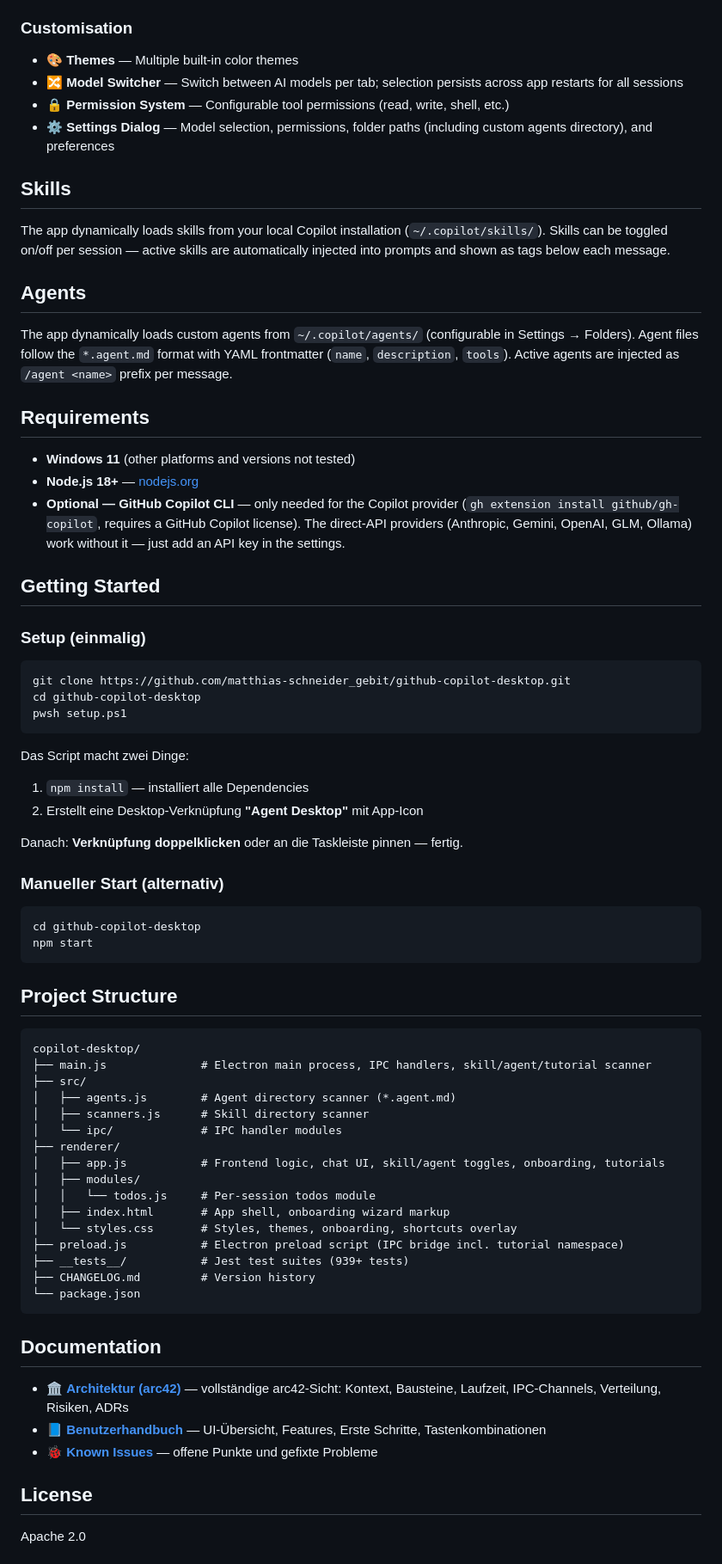
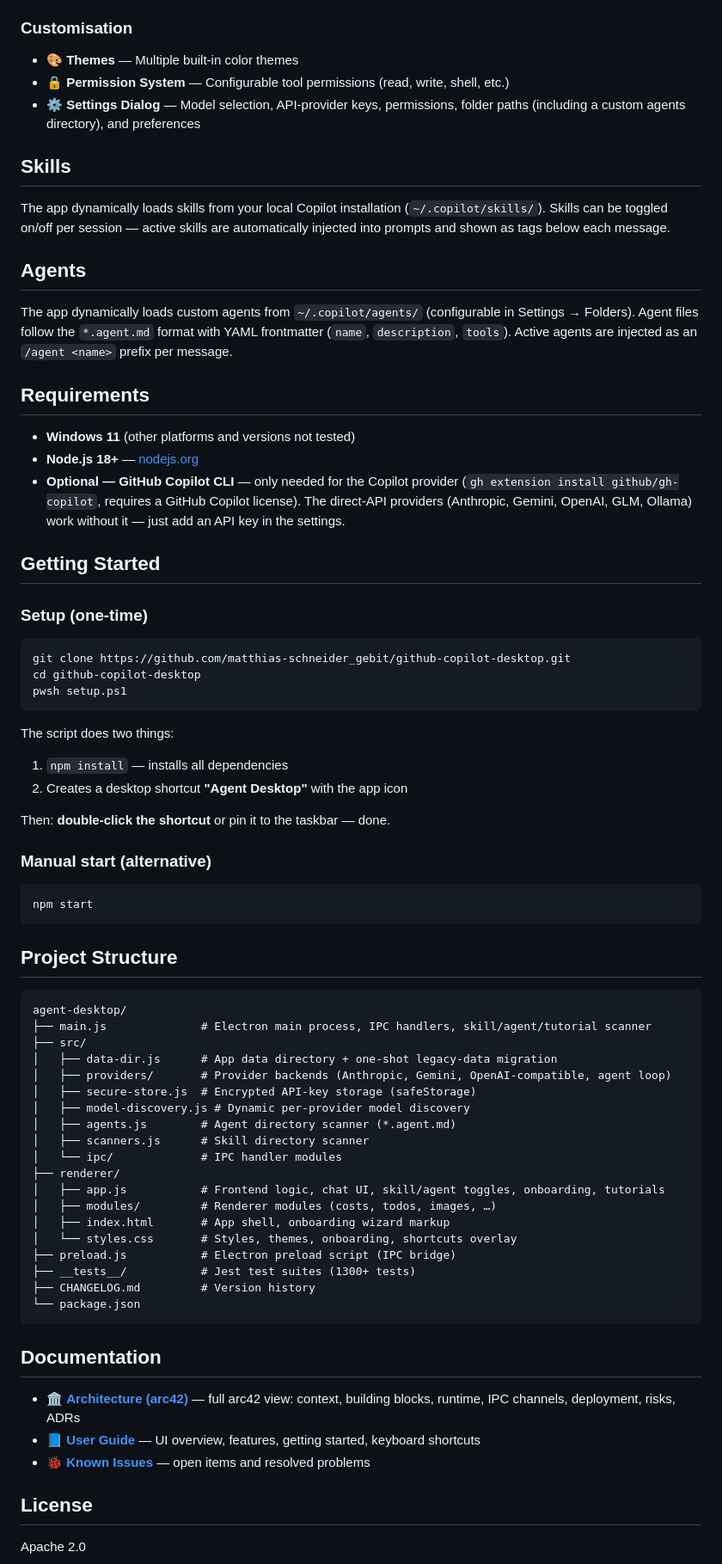
Before and after one commit to JoeJohn1985/agent-desktop, a Markdown page: README.md, the part around one of its changes. Shown at 86% size. Rendered like a GitHub page.

````diff
--- a/README.md
+++ b/README.md
@@ -49,9 +56,8 @@ Jeder Provider emittiert dasselbe interne Event-Vokabular, sodass Chat, Kosten-T
 
 ### Customisation
 - 🎨 **Themes** — Multiple built-in color themes
-- 🔀 **Model Switcher** — Switch between AI models per tab; selection persists across app restarts for all sessions
 - 🔒 **Permission System** — Configurable tool permissions (read, write, shell, etc.)
-- ⚙️ **Settings Dialog** — Model selection, permissions, folder paths (including custom agents directory), and preferences
+- ⚙️ **Settings Dialog** — Model selection, API-provider keys, permissions, folder paths (including a custom agents directory), and preferences
 
 ## Skills
 
@@ -59,7 +65,7 @@ The app dynamically loads skills from your local Copilot installation (`~/.copil
 
 ## Agents
 
-The app dynamically loads custom agents from `~/.copilot/agents/` (configurable in Settings → Folders). Agent files follow the `*.agent.md` format with YAML frontmatter (`name`, `description`, `tools`). Active agents are injected as `/agent <name>` prefix per message.
+The app dynamically loads custom agents from `~/.copilot/agents/` (configurable in Settings → Folders). Agent files follow the `*.agent.md` format with YAML frontmatter (`name`, `description`, `tools`). Active agents are injected as an `/agent <name>` prefix per message.
 
 ## Requirements
 
@@ -69,7 +75,7 @@ The app dynamically loads custom agents from `~/.copilot/agents/` (configurable
 
 ## Getting Started
 
-### Setup (einmalig)
+### Setup (one-time)
 
 ```powershell
 git clone https://github.com/matthias-schneider_gebit/github-copilot-desktop.git
@@ -77,45 +83,47 @@ cd github-copilot-desktop
 pwsh setup.ps1
 ```
 
-Das Script macht zwei Dinge:
-1. `npm install` — installiert alle Dependencies
-2. Erstellt eine Desktop-Verknüpfung **"Agent Desktop"** mit App-Icon
+The script does two things:
+1. `npm install` — installs all dependencies
+2. Creates a desktop shortcut **"Agent Desktop"** with the app icon
 
-Danach: **Verknüpfung doppelklicken** oder an die Taskleiste pinnen — fertig.
+Then: **double-click the shortcut** or pin it to the taskbar — done.
 
-### Manueller Start (alternativ)
+### Manual start (alternative)
 
 ```powershell
-cd github-copilot-desktop
 npm start
 ```
 
 ## Project Structure
 
 ```
-copilot-desktop/
+agent-desktop/
 ├── main.js              # Electron main process, IPC handlers, skill/agent/tutorial scanner
 ├── src/
+│   ├── data-dir.js      # App data directory + one-shot legacy-data migration
+│   ├── providers/       # Provider backends (Anthropic, Gemini, OpenAI-compatible, agent loop)
+│   ├── secure-store.js  # Encrypted API-key storage (safeStorage)
+│   ├── model-discovery.js # Dynamic per-provider model discovery
 │   ├── agents.js        # Agent directory scanner (*.agent.md)
 │   ├── scanners.js      # Skill directory scanner
 │   └── ipc/             # IPC handler modules
 ├── renderer/
 │   ├── app.js           # Frontend logic, chat UI, skill/agent toggles, onboarding, tutorials
-│   ├── modules/
-│   │   └── todos.js     # Per-session todos module
+│   ├── modules/         # Renderer modules (costs, todos, images, …)
 │   ├── index.html       # App shell, onboarding wizard markup
 │   └── styles.css       # Styles, themes, onboarding, shortcuts overlay
-├── preload.js           # Electron preload script (IPC bridge incl. tutorial namespace)
-├── __tests__/           # Jest test suites (939+ tests)
+├── preload.js           # Electron preload script (IPC bridge)
+├── __tests__/           # Jest test suites (1300+ tests)
 ├── CHANGELOG.md         # Version history
 └── package.json
 ```
 
 ## Documentation
 
-- 🏛️ **[Architektur (arc42)](docs/ARCHITECTURE.md)** — vollständige arc42-Sicht: Kontext, Bausteine, Laufzeit, IPC-Channels, Verteilung, Risiken, ADRs
-- 📘 **[Benutzerhandbuch](docs/USER-GUIDE.md)** — UI-Übersicht, Features, Erste Schritte, Tastenkombinationen
-- 🐞 **[Known Issues](docs/known-issues.md)** — offene Punkte und gefixte Probleme
+- 🏛️ **[Architecture (arc42)](docs/ARCHITECTURE.md)** — full arc42 view: context, building blocks, runtime, IPC channels, deployment, risks, ADRs
+- 📘 **[User Guide](docs/USER-GUIDE.md)** — UI overview, features, getting started, keyboard shortcuts
+- 🐞 **[Known Issues](docs/known-issues.md)** — open items and resolved problems
 
 ## License
 
````
Also changed, not shown: other parts of README.md (+20 -13 lines).
